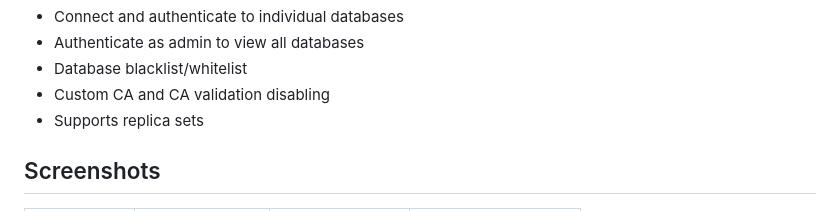
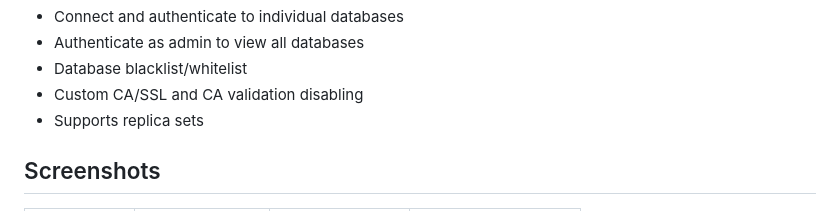
Before and after one commit to mongo-express/mongo-express, a Markdown page: README.md, the part around the change. Drawn GitHub-style.

Commit message:
docs: features

```diff
--- a/README.md
+++ b/README.md
@@ -20,7 +20,7 @@ Web-based MongoDB admin interface written with Node.js, Express and Bootstrap3
 - Connect and authenticate to individual databases
 - Authenticate as admin to view all databases
 - Database blacklist/whitelist
-- Custom CA and CA validation disabling
+- Custom CA/SSL and CA validation disabling
 - Supports replica sets
 
 ## Screenshots
```
